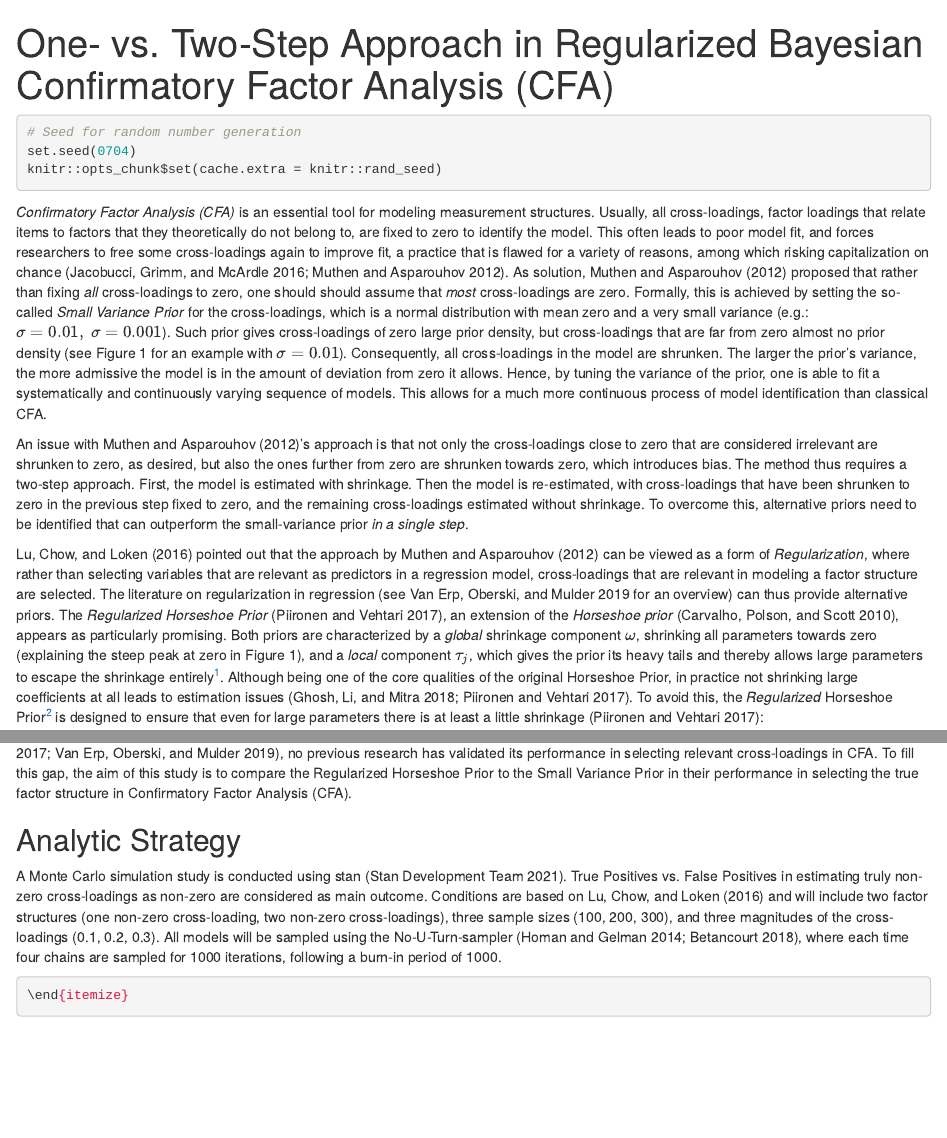
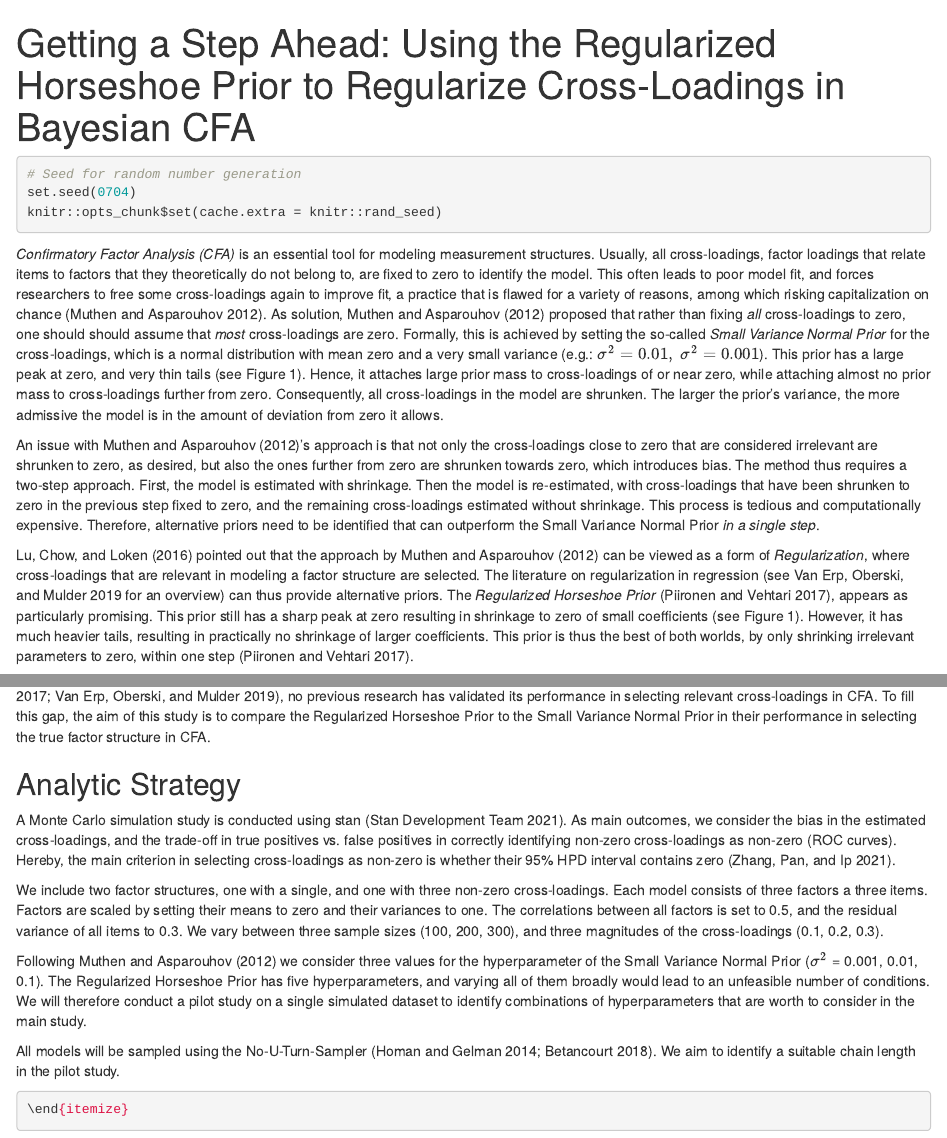
Before and after one commit to JMBKoch/ResearchReport, an R Markdown document (proposal/JMBKoch_Proposal.Rmd): the page in a window 1100 px wide, from its top, and a second part further down, joined at a grey line. Rendered offline with R 4.5, knitr and Pandoc, with nearby package versions; some code elsewhere in the file could not run offline.

Commit message:
applied Sara's comments

```diff
--- a/proposal/JMBKoch_Proposal.Rmd
+++ b/proposal/JMBKoch_Proposal.Rmd
@@ -1,6 +1,6 @@
 ---
-title             : "One- vs. Two-Step Approach in Regularized Bayesian Confirmatory Factor Analysis (CFA)"
-shorttitle        : "One- vs. Two-Step Approach in Regularized Bayesian CFA"
+title             : "Getting a Step Ahead: Using the Regularized Horseshoe Prior to Regularize Cross-Loadings in Bayesian CFA"
+shorttitle        : "Getting a Step Ahead: Using the Regularized Horseshoe Prior to Regularize Cross-Loadings in Bayesian CFA"
 wordcount         : "X"
 bibliography      : ["refs.bib"]
 floatsintext      : no
@@ -15,6 +15,7 @@ output            :
   papaja::apa6_pdf:
     includes:
       in_header: "preamble.tex"
+    latex_engine: xelatex
 editor_options:
   markdown:
     wrap: 72
@@ -65,17 +67,11 @@ among which risking capitalization on chance
 @muthen_bayesian_2012 proposed that rather than fixing *all*
 cross-loadings to zero, one should should assume that *most*
 cross-loadings are zero. Formally, this is achieved by setting the
-so-called *Small Variance Prior* for the cross-loadings, which is a
+so-called *Small Variance Normal Prior* for the cross-loadings, which is a
 normal distribution with mean zero and a very small variance (e.g.:
-$\sigma = 0.01, \  \sigma = 0.001$). Such prior gives cross-loadings of
-zero large prior density, but cross-loadings that are far from zero
-almost no prior density (see Figure 1 for an example with
-$\sigma = 0.01$). Consequently, all cross-loadings in the model are
+$\sigma^2 = 0.01, \  \sigma^2 = 0.001$). This prior has a large peak at zero, and very thin tails (see Figure 1). Hence, it attaches large prior mass to cross-loadings of or near zero, while attaching almost no prior mass to cross-loadings further from zero. Consequently, all cross-loadings in the model are
 shrunken. The larger the prior's variance, the more
 admissive the model is in the amount of deviation from zero it allows.
-Hence, by tuning the variance of the prior, one is able to fit a
-systematically and continuously varying sequence of models. This allows
-for a much more continuous process of model identification than classical CFA.
 
 An issue with @muthen_bayesian_2012's approach is that not only the cross-loadings
 close to zero that are considered irrelevant are shrunken to zero, as
@@ -84,25 +80,11 @@ towards zero, which introduces bias. The method thus requires a two-step
 approach. First, the model is estimated with shrinkage. Then the model
 is re-estimated, with cross-loadings that have been shrunken to zero in
 the previous step fixed to zero, and the remaining cross-loadings
-estimated without shrinkage. To overcome this, alternative priors need
-to be identified that can outperform the small-variance prior *in a
-single step*.
+estimated without shrinkage. This process is tedious and computationally expensive. Therefore, alternative priors need
+to be identified that can outperform the Small Variance Normal Prior *in a single step*.
 
 @lu_bayesian_2016 pointed out that the approach by
-@muthen_bayesian_2012 can be viewed as a form of *Regularization*, where
-rather than selecting variables that are relevant as predictors in a
-regression model, cross-loadings that are relevant in modeling a factor
-structure are selected. The literature on regularization in regression
+@muthen_bayesian_2012 can be viewed as a form of *Regularization*, where cross-loadings that are relevant in modeling a factor structure are selected. The literature on regularization in regression
 [see @van_erp_shrinkage_2019 for an overview] can thus provide
 alternative priors. The *Regularized Horseshoe Prior*
-[@piironen_sparsity_2017], an extension of the *Horseshoe prior*
-[@carvalho_horseshoe_2010], appears as particularly promising. Both
-priors are characterized by a *global* shrinkage component $\omega$,
-shrinking all parameters towards zero (explaining the steep peak at zero
-in Figure 1), and a *local* component $\tau_j$, which
-gives the prior its heavy tails and thereby allows large parameters to
-escape the shrinkage entirely[^1]. Although being one of the core
-qualities of the original Horseshoe Prior, in practice not shrinking
-large coefficients at all leads to estimation issues [@ghosh_use_2018; @piironen_sparsity_2017]. To
-avoid this, the *Regularized* Horseshoe Prior[^2] is designed to ensure
-that even for large parameters there is at least a little shrinkage
+[@piironen_sparsity_2017], appears as particularly promising. This prior still has a sharp peak at zero resulting in shrinkage to zero of small coefficients (see Figure 1). However, it has much heavier tails, resulting in practically no shrinkage of larger coefficients. This prior is thus the best of both worlds, by only shrinking irrelevant parameters to zero, within one step [@piironen_sparsity_2017].
@@ -154,22 +128,20 @@ the selection of relevant predictors in regression
 [@piironen_sparsity_2017; @van_erp_shrinkage_2019], no previous research
 has validated its performance in selecting relevant cross-loadings in
 CFA. To fill this gap, the aim of this study is to compare the
-Regularized Horseshoe Prior to the Small Variance Prior in their
-performance in selecting the true factor structure in Confirmatory
-Factor Analysis (CFA).
+Regularized Horseshoe Prior to the Small Variance Normal Prior in their
+performance in selecting the true factor structure in CFA.
 
 ## Analytic Strategy
 
 A Monte Carlo simulation study is conducted using stan
-[@stan_development_team_stan_2021]. True Positives vs. False Positives
-in estimating truly non-zero cross-loadings as non-zero are considered
-as main outcome. Conditions are based on @lu_bayesian_2016 and will
-include two factor structures (one non-zero cross-loading, two
-non-zero cross-loadings), three sample sizes (100, 200, 300), and three
-magnitudes of the cross-loadings (0.1, 0.2, 0.3). All models will be sampled
-using the No-U-Turn-sampler [@homan_no-u-turn_2014;
-@betancourt_conceptual_2018], where each time four chains are sampled
-for 1000 iterations, following a burn-in period of 1000.
+[@stan_development_team_stan_2021]. As main outcomes, we consider the bias in the estimated cross-loadings, and the trade-off in true positives vs. false positives in correctly identifying non-zero cross-loadings as non-zero (ROC curves). Hereby, the main criterion in selecting cross-loadings as non-zero is whether their 95% HPD interval contains zero [@zhang_criteria_2021].
+
+We include two factor structures, one with a single, and one with three non-zero cross-loadings. Each model consists of three factors a three items. Factors are scaled by setting their means to zero and their variances to one. The correlations between all factors is set to 0.5, and the residual variance of all items to 0.3. We vary between three sample sizes (100, 200, 300), and three magnitudes of the cross-loadings (0.1, 0.2, 0.3).
+
+Following @muthen_bayesian_2012 we consider three values for the hyperparameter of the Small Variance Normal Prior ($\sigma^2$ = 0.001, 0.01, 0.1). The Regularized Horseshoe Prior has five hyperparameters, and varying all of them broadly would lead to an unfeasible number of conditions. We will therefore conduct a pilot study on a single simulated dataset to identify combinations of hyperparameters that are worth to consider in the main study.
+
+All models will be sampled using the No-U-Turn-Sampler [@homan_no-u-turn_2014;
+@betancourt_conceptual_2018]. We aim to identify a suitable chain length in the pilot study.
 
 \clearpage
 
```
Also changed, not shown: proposal/JMBKoch_Proposal.pdf, proposal/JMBKoch_Proposal.tex, proposal/JMBKoch_Proposal_files/figure-latex/unnamed-chunk-1-1.pdf, proposal/JMBKoch_Proposal_files/figure-latex/unnamed-chunk-1-1.png, proposal/JMBKoch_Proposal.Rmd (33 more changed lines), 1 other file.
